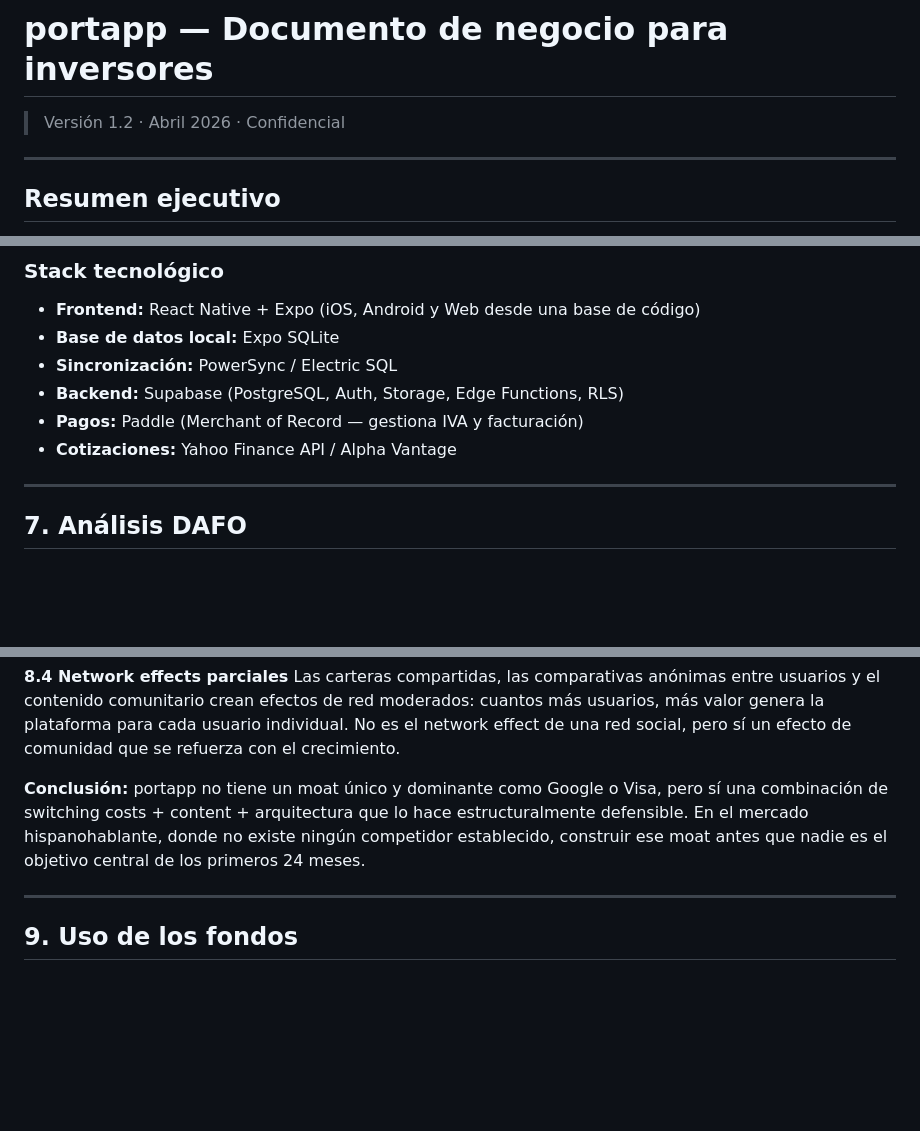
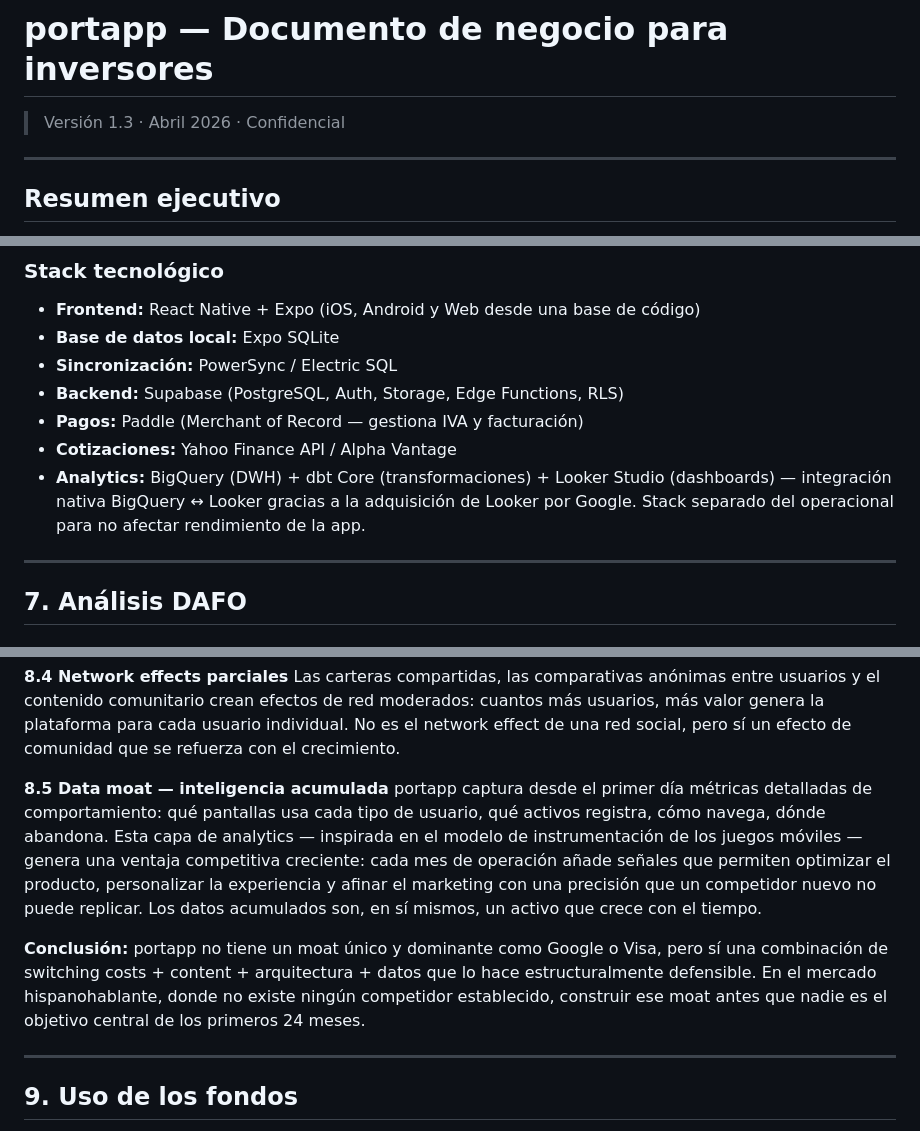
Before and after one commit to whistle59/portapp, a Markdown page: docs/BUSINESS_PLAN.md, 3 parts joined by grey strips. Drawn GitHub-style; blank space fills up the shorter version.

Commit message:
docs: business plan v1.3 — analytics stack y data moat
- Stack tecnológico: añadir BigQuery + dbt + Looker con nota integración nativa
- Economic Moat 8.5: data moat — inteligencia acumulada de comportamiento de usuarios
- Conclusión del moat actualizada (4 → 5 fuentes)

Co-Authored-By: Claude Sonnet 4.6 <noreply@anthropic.com>

```diff
--- a/docs/BUSINESS_PLAN.md
+++ b/docs/BUSINESS_PLAN.md
@@ -1,6 +1,6 @@
 # portapp — Documento de negocio para inversores
 
-> Versión 1.2 · Abril 2026 · Confidencial
+> Versión 1.3 · Abril 2026 · Confidencial
 
 ---
 
@@ -168,6 +168,7 @@ El **Prototipo v6** está completo y en pruebas con usuarios reales. Es un proto
 - **Backend:** Supabase (PostgreSQL, Auth, Storage, Edge Functions, RLS)
 - **Pagos:** Paddle (Merchant of Record — gestiona IVA y facturación)
 - **Cotizaciones:** Yahoo Finance API / Alpha Vantage
+- **Analytics:** BigQuery (DWH) + dbt Core (transformaciones) + Looker Studio (dashboards) — integración nativa BigQuery ↔ Looker gracias a la adquisición de Looker por Google. Stack separado del operacional para no afectar rendimiento de la app.
 
 ---
 
@@ -230,7 +231,10 @@ La arquitectura local-first no es una característica que se añade a un product
 **8.4 Network effects parciales**
 Las carteras compartidas, las comparativas anónimas entre usuarios y el contenido comunitario crean efectos de red moderados: cuantos más usuarios, más valor genera la plataforma para cada usuario individual. No es el network effect de una red social, pero sí un efecto de comunidad que se refuerza con el crecimiento.
 
-**Conclusión:** portapp no tiene un moat único y dominante como Google o Visa, pero sí una combinación de switching costs + content + arquitectura que lo hace estructuralmente defensible. En el mercado hispanohablante, donde no existe ningún competidor establecido, construir ese moat antes que nadie es el objetivo central de los primeros 24 meses.
+**8.5 Data moat — inteligencia acumulada**
+portapp captura desde el primer día métricas detalladas de comportamiento: qué pantallas usa cada tipo de usuario, qué activos registra, cómo navega, dónde abandona. Esta capa de analytics — inspirada en el modelo de instrumentación de los juegos móviles — genera una ventaja competitiva creciente: cada mes de operación añade señales que permiten optimizar el producto, personalizar la experiencia y afinar el marketing con una precisión que un competidor nuevo no puede replicar. Los datos acumulados son, en sí mismos, un activo que crece con el tiempo.
+
+**Conclusión:** portapp no tiene un moat único y dominante como Google o Visa, pero sí una combinación de switching costs + content + arquitectura + datos que lo hace estructuralmente defensible. En el mercado hispanohablante, donde no existe ningún competidor establecido, construir ese moat antes que nadie es el objetivo central de los primeros 24 meses.
 
 ---
 
```
